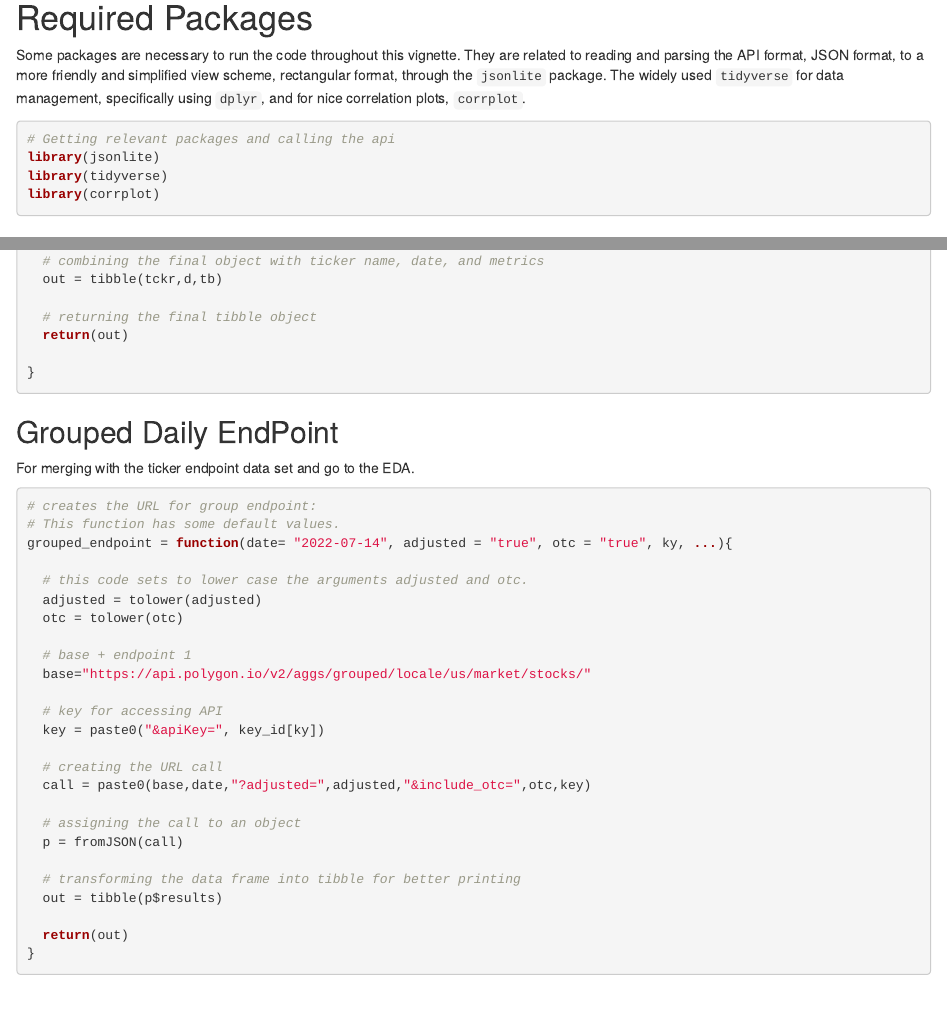
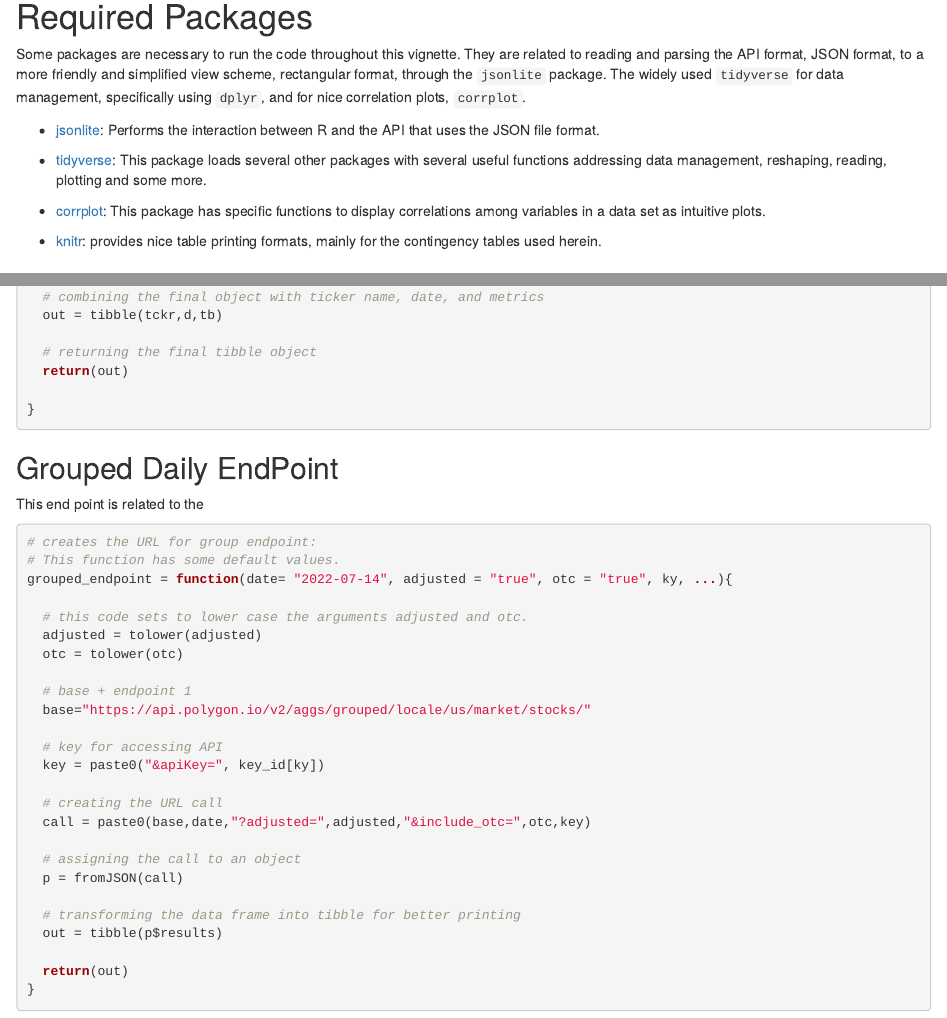
Before and after one commit to cassioaumonti/project2T, an R Markdown document (Monti_Patnaik_project2T_ST558.Rmd): the page in a window 1100 px wide, from 390 px down, and a second part further down, joined at a grey line. Rendered offline with R 4.5, knitr and Pandoc, with nearby package versions; some code elsewhere in the file could not run offline.

Commit message:
package info

````diff
--- a/Monti_Patnaik_project2T_ST558.Rmd
+++ b/Monti_Patnaik_project2T_ST558.Rmd
@@ -20,7 +20,15 @@ The main goal of this vignette is to provide a set of functions that may assist
 
 Some packages are necessary to run the code throughout this vignette. They are related to reading and parsing the API format, JSON format, to a more friendly and simplified view scheme, rectangular format, through the `jsonlite` package. The widely used `tidyverse` for data management, specifically using `dplyr`, and for nice correlation plots, `corrplot`.
 
-```{r func_def}
+- [jsonlite](https://cran.r-project.org/web/packages/jsonlite/): Performs the interaction between R and the API that uses the JSON file format.
+
+- [tidyverse](https://www.tidyverse.org/): This package loads several other packages with several useful functions addressing data management, reshaping, reading, plotting and some more.
+
+- [corrplot](https://cran.r-project.org/web/packages/corrplot/vignettes/corrplot-intro.html): This package has specific functions to display correlations among variables in a data set as intuitive plots.
+
+- [knitr](https://cran.r-project.org/web/packages/knitr/index.html): provides nice table printing formats, mainly for the contingency tables used herein.
+
+```{r func_def, echo = FALSE}
 
 # Getting relevant packages and calling the api
 library(jsonlite)
@@ -107,7 +116,7 @@ agg_endpoint = function(stocksTicker="Apple Inc.", from = "2021-07-22", to = "20
 
 ## Grouped Daily EndPoint
 
-For merging with the ticker endpoint data set and go to the EDA.
+This end point is related to the
 
 
 ```{r group_endpoint}
````
Also changed, not shown: Monti_Patnaik_project2T_ST558.Rmd (1 more changed lines).
